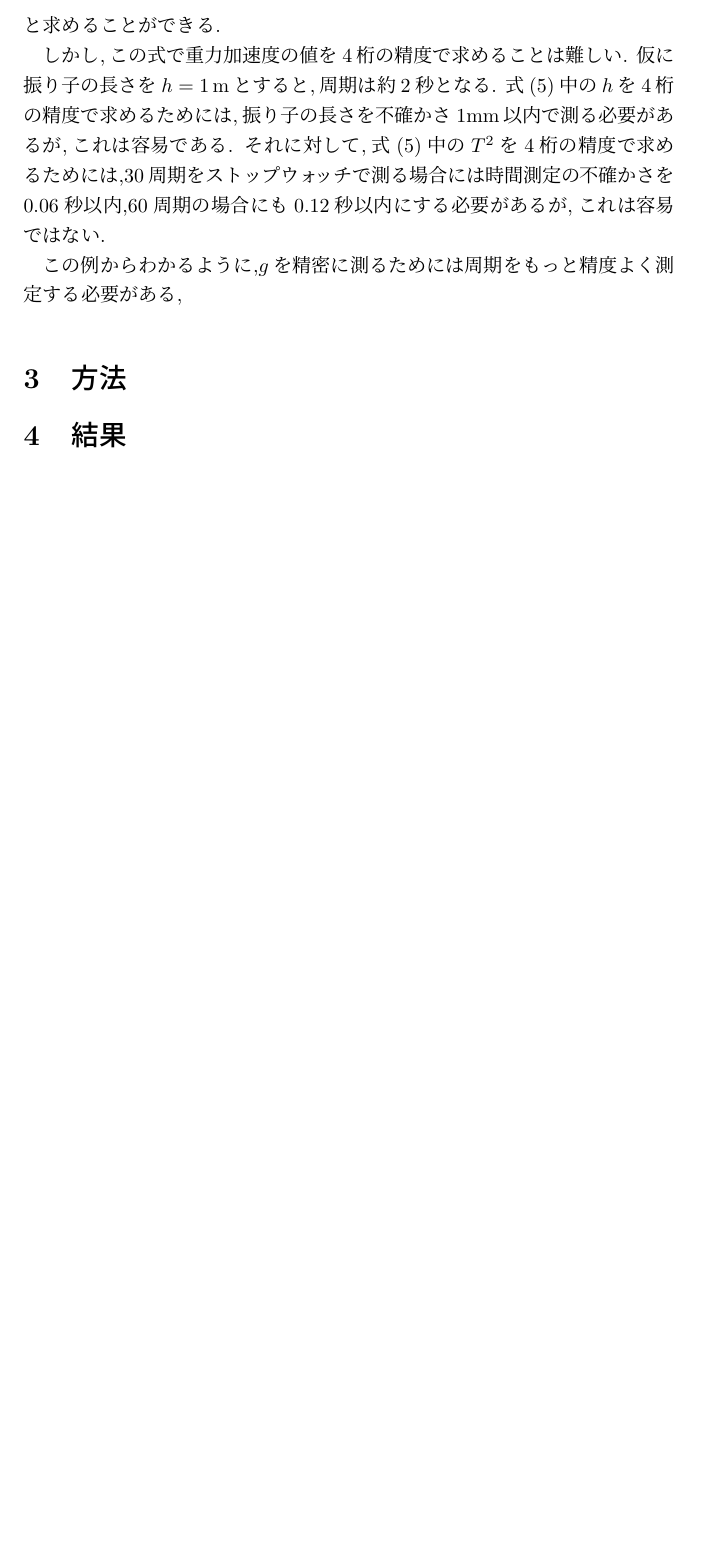
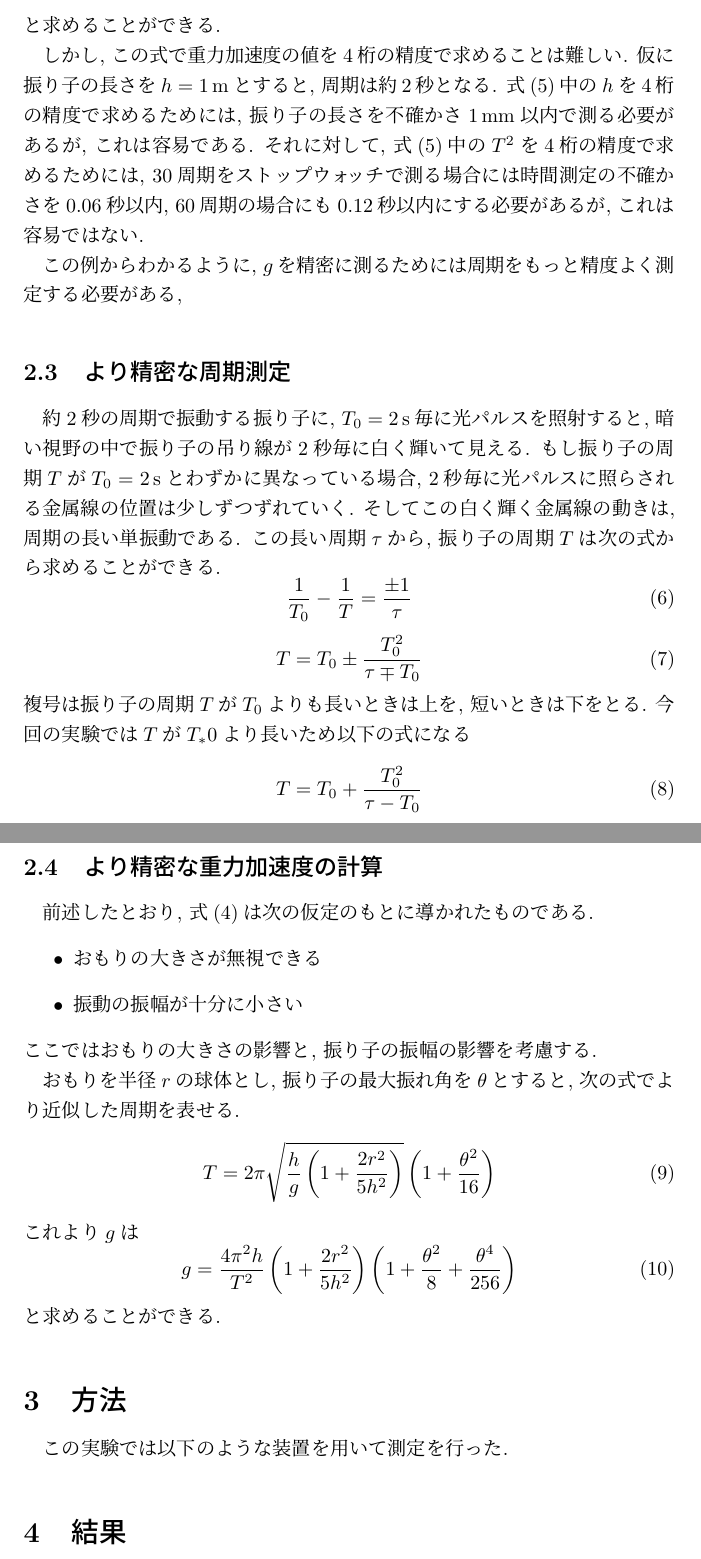
Before and after one commit to Yukihisa-Hida/BSEA1_02_MeasureGravity, a LaTeX document (BSEA1_02_MeasureGravity.tex): part of page 2 of 2 before the commit and two parts of pages 2 and 3 of 3 after it, the two joined at a grey line, cut so that both start at the same text, the shorter picture padded with empty space. Compiled offline with pLaTeX and dvipdfmx.

Commit message:
原理終了

```diff
--- a/BSEA1_02_MeasureGravity.tex
+++ b/BSEA1_02_MeasureGravity.tex
@@ -41,23 +41,62 @@
 
-単振り子の振動の周期は重力加速度と関係している.振り子の長さを$h$とすると,その周期$T$は
+単振り子の振動の周期は重力加速度と関係している. 振り子の長さを$h$とすると, その周期$T$は
 \begin{equation}
   T=2\pi\sqrt{\frac{h}{g}}
 \end{equation}
 で表される.
-この式は,振り子のおもりと振動の振幅が小さい場合の近似式であるが,この式を使えば振り子の周期$T$を測ることで重力加速度$g$は
+この式は, 振り子のおもりと振動の振幅が小さい場合の近似式であるが, この式を使えば振り子の周期$T$を測ることで重力加速度$g$は
 \begin{equation}
   g=\frac{4\pi^2h}{T^2}
 \end{equation}
 と求めることができる.
 
-しかし,この式で重力加速度の値を4桁の精度で求めることは難しい.
-仮に振り子の長さを$h=1\,\mathrm{m}$とすると,周期は約2秒となる.
-式(5)中の$h$を4桁の精度で求めるためには,振り子の長さを不確かさ$1\mathrm{mm}$以内で測る必要があるが,これは容易である.
-それに対して,式(5)中の$T^2$を4桁の精度で求めるためには,30周期をストップウォッチで測る場合には時間測定の不確かさを0.06秒以内,60周期の場合にも0.12秒以内にする必要があるが,これは容易ではない.
+しかし, この式で重力加速度の値を4桁の精度で求めることは難しい.
+仮に振り子の長さを$h=1\,\mathrm{m}$とすると, 周期は約2秒となる.
+式(5)中の$h$を4桁の精度で求めるためには, 振り子の長さを不確かさ$1\,\mathrm{mm}$以内で測る必要があるが, これは容易である.
+それに対して, 式(5)中の$T^2$を4桁の精度で求めるためには, 30周期をストップウォッチで測る場合には時間測定の不確かさを0.06秒以内, 60周期の場合にも0.12秒以内にする必要があるが, これは容易ではない.
 
-この例からわかるように,$g$を精密に測るためには周期をもっと精度よく測定する必要がある,
+この例からわかるように, $g$を精密に測るためには周期をもっと精度よく測定する必要がある,
+
+\subsection{より精密な周期測定}
+
+約2秒の周期で振動する振り子に, $T_0=2\,\mathrm{s}$毎に光パルスを照射すると, 暗い視野の中で振り子の吊り線が2秒毎に白く輝いて見える.
+もし振り子の周期$T$が$T_0=2\,\mathrm{s}$とわずかに異なっている場合, 2秒毎に光パルスに照らされる金属線の位置は少しずつずれていく.
+そしてこの白く輝く金属線の動きは, 周期の長い単振動である.
+この長い周期$\tau$から, 振り子の周期$T$は次の式から求めることができる.
+\begin{equation}
+  \frac{1}{T_0}-\frac{1}{T}=\frac{\pm1}{\tau}
+\end{equation}
+\begin{equation}
+  T=T_0\pm\frac{T_0^2}{\tau\mp T_0}
+\end{equation}
+複号は振り子の周期$T$が$T_0$よりも長いときは上を, 短いときは下をとる.
+今回の実験では$T$が$T_*0$より長いため以下の式になる
+\begin{equation}
+  T=T_0+\frac{T_0^2}{\tau-T_0}
+\end{equation}
+
+\subsection{より精密な重力加速度の計算}
+
+前述したとおり, 式(4)は次の仮定のもとに導かれたものである.
+\begin{itemize}
+  \item おもりの大きさが無視できる
+  \item 振動の振幅が十分に小さい
+\end{itemize}
+ここではおもりの大きさの影響と, 振り子の振幅の影響を考慮する.
+
+おもりを半径$r$の球体とし, 振り子の最大振れ角を$\theta$とすると, 次の式でより近似した周期を表せる.
+\begin{equation}
+  T=2\pi\sqrt{\frac{h}{g}\left(1+\frac{2r^2}{5h^2}\right)}\left(1+\frac{\theta^2}{16}\right)
+\end{equation}
+これより$g$は
+\begin{equation}
+  g=\frac{4\pi^2h}{T^2}\left(1+\frac{2r^2}{5h^2}\right)\left(1+\frac{\theta^2}{8}+\frac{\theta^4}{256}\right)
+\end{equation}
+と求めることができる.
 
 \section{方法}
+
+この実験では以下のような装置を用いて測定を行った.
 
 \section{結果}
 
```
Also changed, not shown: BSEA1_02_MeasureGravity.pdf, BSEA1_02_MeasureGravity.tex (10 more changed lines), 1 other file.
